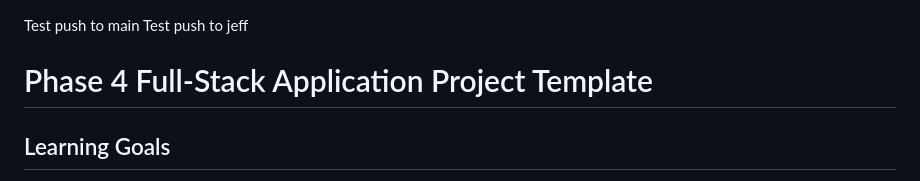
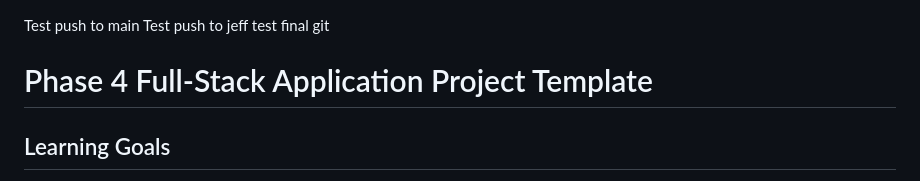
Before and after one commit to jeffbfitz383/meal-tracker, a Markdown page: README.md, the part around the change. GitHub-like rendering.

Commit message:
meant to do this on jeff branch

```diff
--- a/README.md
+++ b/README.md
@@ -1,5 +1,6 @@
 Test push to main
 Test push to jeff
+test final git
 # Phase 4 Full-Stack Application Project Template
 
 ## Learning Goals
```
